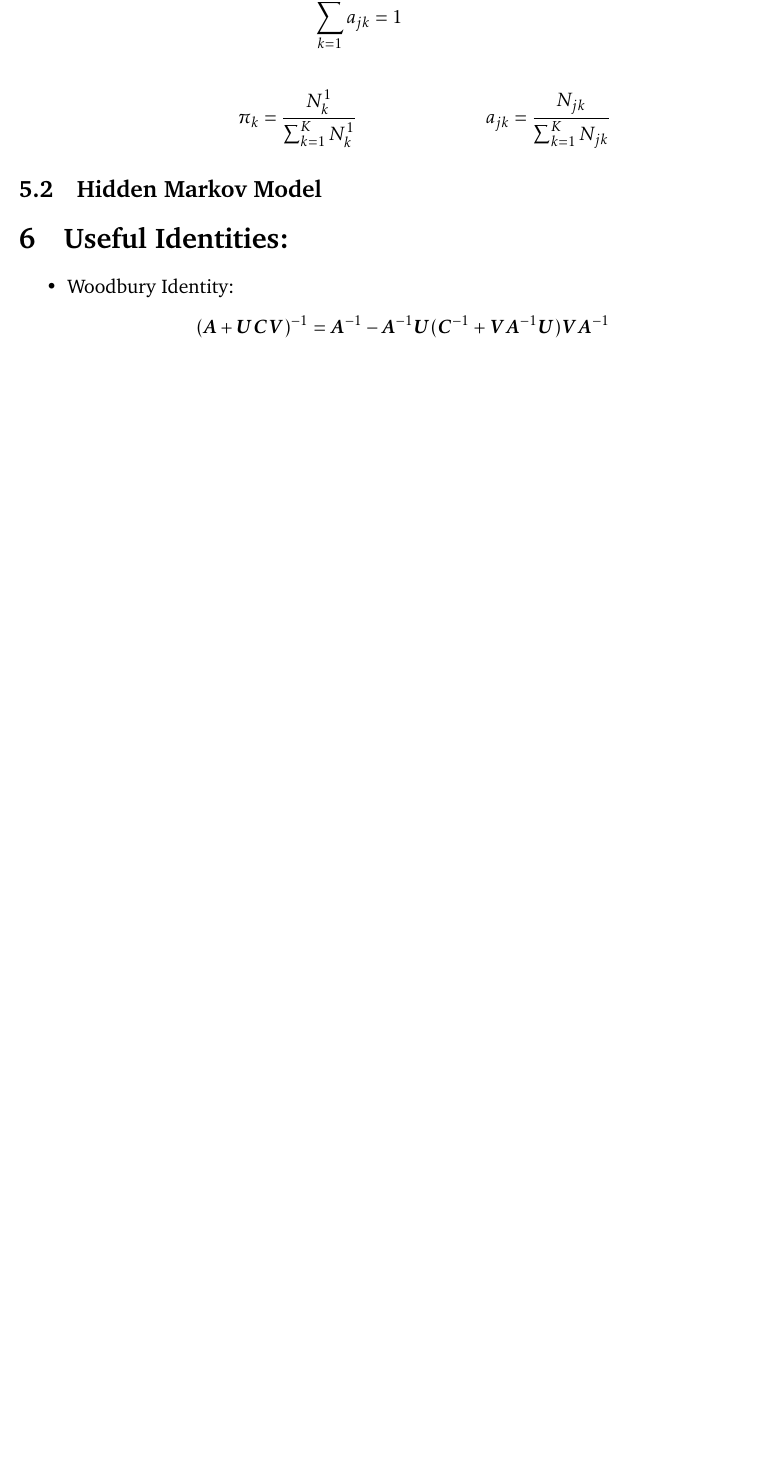
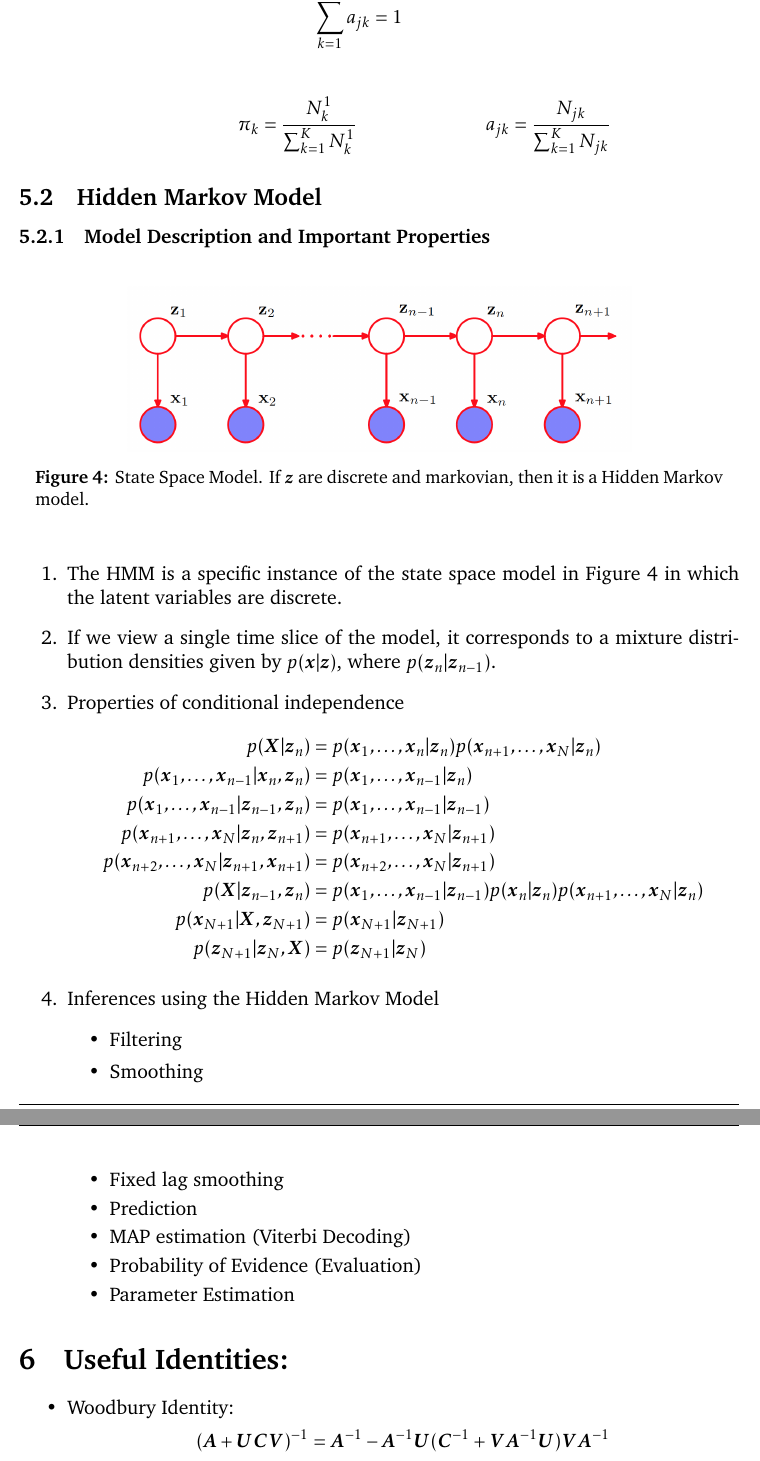
Before and after one commit to gimaik/Imperial_College_Notes, a LaTeX document (495/Notes 495.tex): part of page 18 of 19 before the commit and two parts of pages 18 and 19 of 19 after it, the two joined at a grey line, cut so that both start at the same text, the shorter picture padded with empty space. Compiled offline with pdfLaTeX.

Commit message:
updated HMM

```diff
--- a/495/Notes 495.tex
+++ b/495/Notes 495.tex
@@ -664,8 +664,45 @@ p(\vec{y}_i \vert \vec{x}_i, \vec{W}, \vec{\mu}, \sigma^2)&=\mathcal{N}(\vec{y}_
 
 \subsection{Hidden Markov Model}
 
+\subsubsection{Model Description and Important Properties}
+\begin{figure}[H]
+	\begin{center}
+		\includegraphics[width = 0.7\hsize]{./figures/HiddenMarkovModel.png} % this includes the figure and specifies that it should span 0.7 times the horizontal size of the
+		\caption{State Space Model. If $\vec{z}$ are discrete and markovian, then it is a Hidden Markov model.} % caption of the figure
+		\label{fig:Hidden Markov Model} % a label. When we refer to this label from the text, the figure number is included automatically
+	\end{center}
+\end{figure}
 
 
+
+
+\begin{enumerate}
+	\item The HMM is a specific instance of the state space model in Figure \ref{fig:Hidden Markov Model} in which the latent variables are discrete.
+	\item If we view a single time slice of the model, it corresponds to a mixture distribution densities given by $p(\vec{x}\vert \vec{z})$, where $p(\vec{z}_n \vert \vec{z}_{n-1})$.
+	\item Properties of conditional independence
+	\begin{align*}
+		p(\vec{X}\vert \vec{z}_n)	 &= p(\vec{x}_1,\ldots, \vec{x}_n\vert \vec{z}_n)p(\vec{x}_{n+1},\ldots, \vec{x}_N\vert \vec{z}_n)\\
+		p(\vec{x}_1,\ldots, \vec{x}_{n-1} \vert \vec{x}_n, \vec{z}_n)	&= p(\vec{x}_1,\ldots, \vec{x}_{n-1}\vert \vec{z}_n)\\
+		p(\vec{x}_1,\ldots, \vec{x}_{n-1} \vert \vec{z}_{n-1}, \vec{z}_n)	&= p(\vec{x}_1,\ldots, \vec{x}_{n-1}\vert \vec{z}_{n-1})\\
+		p(\vec{x}_{n+1},\ldots, \vec{x}_N \vert \vec{z}_n, \vec{z}_{n+1})&= p(\vec{x}_{n+1},\ldots, \vec{x}_N \vert \vec{z}_{n+1})\\
+		p(\vec{x}_{n+2},\ldots, \vec{x}_N \vert \vec{z}_{n+1}, \vec{x}_{n+1})	& =p(\vec{x}_{n+2},\ldots, \vec{x}_N \vert \vec{z}_{n+1})\\
+		p(\vec{X}\vert \vec{z}_{n-1}, \vec{z}_n) & = p(\vec{x}_1,\ldots, \vec{x}_{n-1}\vert \vec{z}_{n-1})p(\vec{x}_n\vert\vec{z}_n)p(\vec{x}_{n+1},\ldots, \vec{x}_N\vert \vec{z}_n)\\
+		p(\vec{x}_{N+1}\vert \vec{X}, \vec{z}_{N+1})& = p(\vec{x}_{N+1}\vert \vec{z}_{N+1})\\
+		p(\vec{z}_{N+1}\vert \vec{z}_N, \vec{X})	& = p(\vec{z}_{N+1}\vert \vec{z}_N)
+	\end{align*}
+
+	\item Inferences using the Hidden Markov Model
+		\begin{itemize}
+			\item Filtering
+			\item Smoothing
+			\item Fixed lag smoothing
+			\item Prediction
+			\item MAP estimation (Viterbi Decoding)
+			\item Probability of Evidence (Evaluation)
+			\item Parameter Estimation
+		\end{itemize}
+
+\end{enumerate}
 
 
 
```
Also changed, not shown: 495/Notes 495.pdf, 495/figures/HiddenMarkovModel.png (added).
